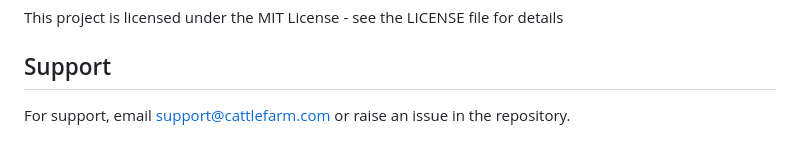
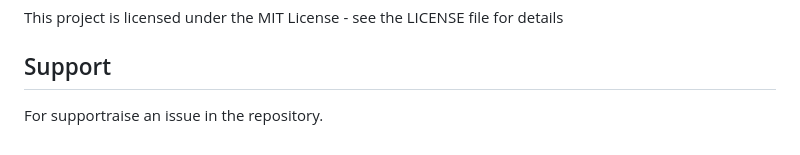
Before and after one commit to Lunga-28/cattle_app_management, a Markdown page: README.md, the part around the change. Drawn GitHub-style.

```diff
--- a/README.md
+++ b/README.md
@@ -176,4 +176,4 @@ This project is licensed under the MIT License - see the LICENSE file for detail
 
 ## Support
 
-For support, email [support@cattlefarm.com](mailto:support@cattlefarm.com) or raise an issue in the repository.
+For supportraise an issue in the repository.
```
